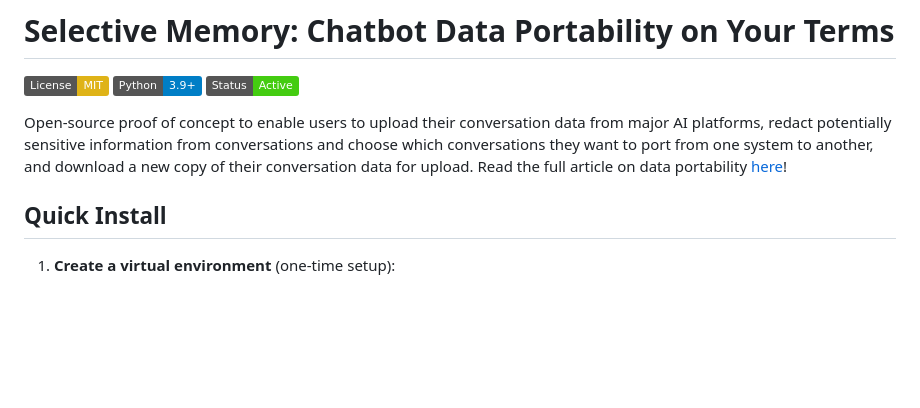
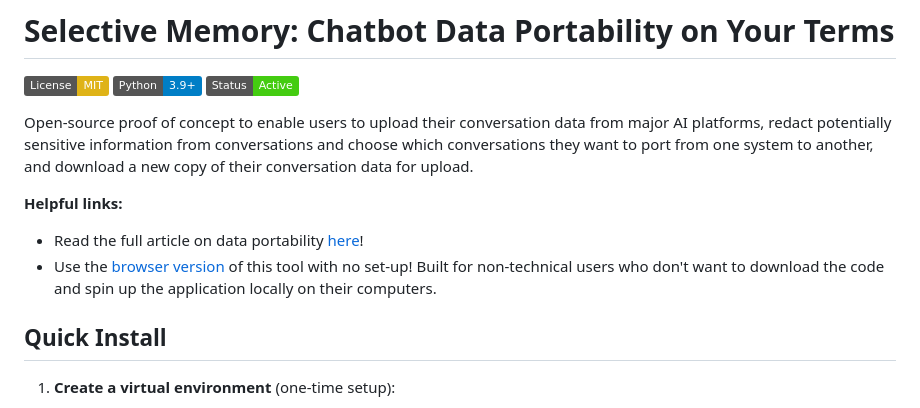
Before and after one commit to CenDemTech/selective-memory, a Markdown page: README.md, the part around the change. GitHub-like rendering; badges without logos; blank space fills up the shorter version.

Commit message:
Link the browser version from the README
Co-Authored-By: Claude Opus 5.5 <noreply@anthropic.com>

```diff
--- a/README.md
+++ b/README.md
@@ -4,7 +4,11 @@
 [![Python 3.9+](https://img.shields.io/badge/Python-3.9%2B-blue)](https://www.python.org/downloads/)
 [![Status](https://img.shields.io/badge/Status-Active-success)](https://github.com/CenDemTech/chat-data-portability)
 
-Open-source proof of concept to enable users to upload their conversation data from major AI platforms, redact potentially sensitive information from conversations and choose which conversations they want to port from one system to another, and download a new copy of their conversation data for upload. Read the full article on data portability [here](https://cdt.org/insights/ai-data-portability-that-preserves-privacy-is-possible-cdt-built-a-new-software-tool-to-prove-it/)!
+Open-source proof of concept to enable users to upload their conversation data from major AI platforms, redact potentially sensitive information from conversations and choose which conversations they want to port from one system to another, and download a new copy of their conversation data for upload.
+
+**Helpful links:**
+- Read the full article on data portability [here](https://cdt.org/insights/ai-data-portability-that-preserves-privacy-is-possible-cdt-built-a-new-software-tool-to-prove-it/)!
+- Use the [browser version](http://cendemtech.github.io/selective-memory/) of this tool with no set-up! Built for non-technical users who don't want to download the code and spin up the application locally on their computers.
 
 ## Quick Install
 
```
